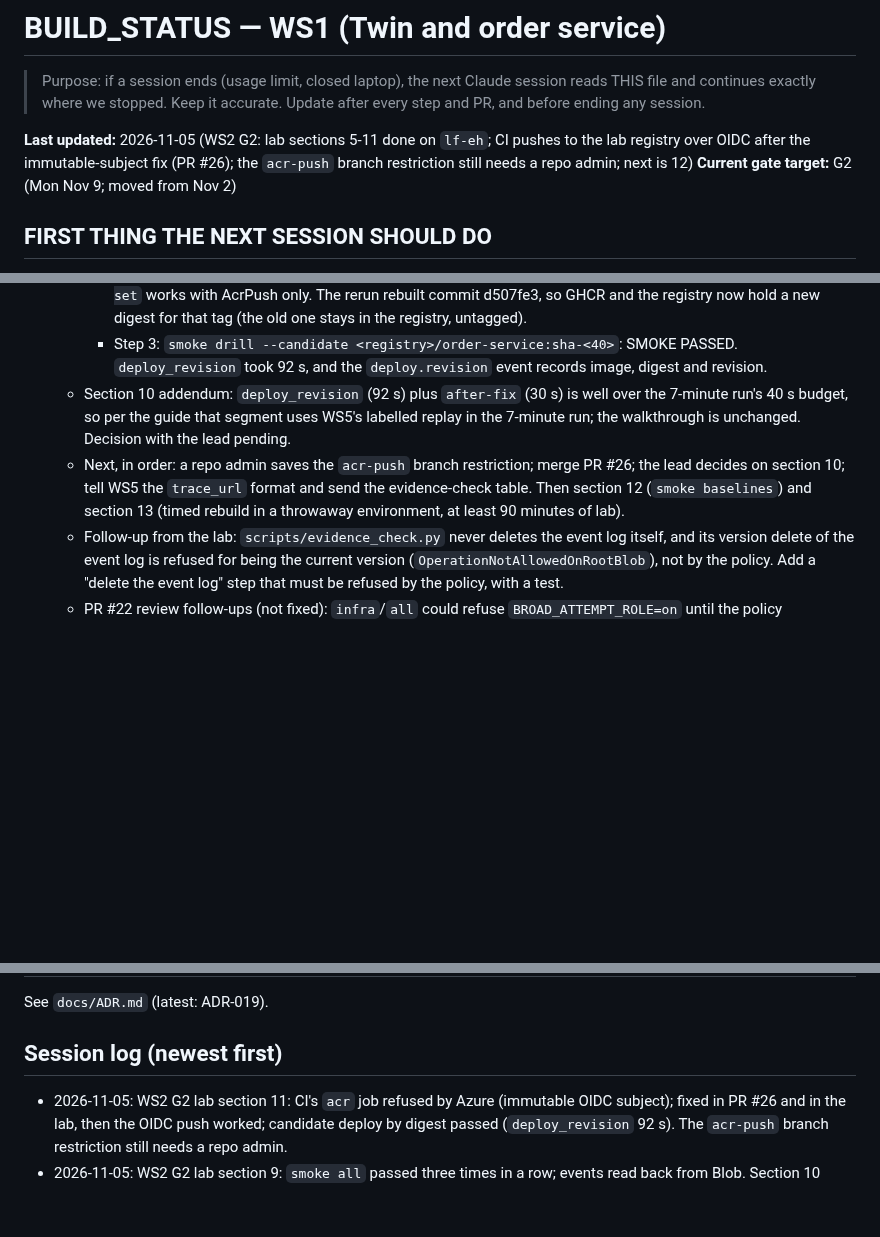
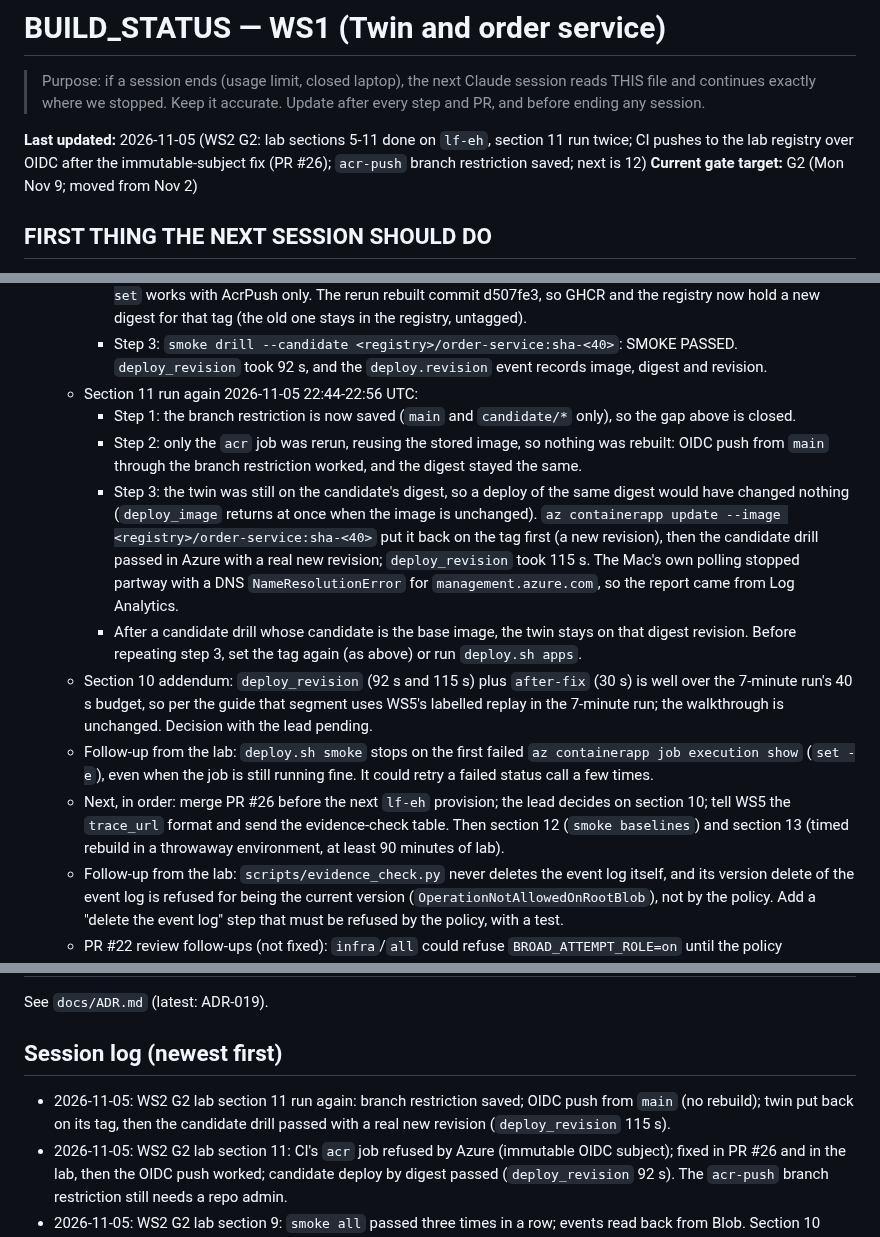
Before and after one commit to livefire-team/livefire-fusion-poc, a Markdown page: docs/BUILD_STATUS.md, 3 parts joined by grey strips. Drawn GitHub-style; blank space fills up the shorter version.

Commit message:
docs: status after running G2 lab section 11 again
The acr-push branch restriction is saved; the OIDC push from main worked
without a rebuild; the candidate drill made a real new revision
(deploy_revision 115 s) once the twin was back on its tag.

Co-Authored-By: Claude Opus 5.5 <noreply@anthropic.com>

```diff
--- a/docs/BUILD_STATUS.md
+++ b/docs/BUILD_STATUS.md
@@ -3,8 +3,8 @@
 > Purpose: if a session ends (usage limit, closed laptop), the next Claude session reads THIS file and continues
 > exactly where we stopped. Keep it accurate. Update after every step and PR, and before ending any session.
 
-**Last updated:** 2026-11-05 (WS2 G2: lab sections 5-11 done on `lf-eh`; CI pushes to the lab registry over OIDC
-after the immutable-subject fix (PR #26); the `acr-push` branch restriction still needs a repo admin; next is 12)
+**Last updated:** 2026-11-05 (WS2 G2: lab sections 5-11 done on `lf-eh`, section 11 run twice; CI pushes to the lab
+registry over OIDC after the immutable-subject fix (PR #26); `acr-push` branch restriction saved; next is 12)
 **Current gate target:** G2 (Mon Nov 9; moved from Nov 2)
 
 ## FIRST THING THE NEXT SESSION SHOULD DO
@@ -180,12 +180,26 @@ Status values: not started | in progress | PR open | merged | blocked
       for that tag (the old one stays in the registry, untagged).
     - Step 3: `smoke drill --candidate <registry>/order-service:sha-<40>`: SMOKE PASSED. `deploy_revision` took
       92 s, and the `deploy.revision` event records image, digest and revision.
-  - Section 10 addendum: `deploy_revision` (92 s) plus `after-fix` (30 s) is well over the 7-minute run's 40 s
-    budget, so per the guide that segment uses WS5's labelled replay in the 7-minute run; the walkthrough is
-    unchanged. Decision with the lead pending.
-  - Next, in order: a repo admin saves the `acr-push` branch restriction; merge PR #26; the lead decides on
-    section 10; tell WS5 the `trace_url` format and send the evidence-check table. Then section 12
-    (`smoke baselines`) and section 13 (timed rebuild in a throwaway environment, at least 90 minutes of lab).
+  - Section 11 run again 2026-11-05 22:44-22:56 UTC:
+    - Step 1: the branch restriction is now saved (`main` and `candidate/*` only), so the gap above is closed.
+    - Step 2: only the `acr` job was rerun, reusing the stored image, so nothing was rebuilt: OIDC push from
+      `main` through the branch restriction worked, and the digest stayed the same.
+    - Step 3: the twin was still on the candidate's digest, so a deploy of the same digest would have changed
+      nothing (`deploy_image` returns at once when the image is unchanged). `az containerapp update --image
+      <registry>/order-service:sha-<40>` put it back on the tag first (a new revision), then the candidate drill
+      passed in Azure with a real new revision; `deploy_revision` took 115 s. The Mac's own polling stopped
+      partway with a DNS `NameResolutionError` for `management.azure.com`, so the report came from Log
+      Analytics.
+    - After a candidate drill whose candidate is the base image, the twin stays on that digest revision. Before
+      repeating step 3, set the tag again (as above) or run `deploy.sh apps`.
+  - Section 10 addendum: `deploy_revision` (92 s and 115 s) plus `after-fix` (30 s) is well over the 7-minute
+    run's 40 s budget, so per the guide that segment uses WS5's labelled replay in the 7-minute run; the
+    walkthrough is unchanged. Decision with the lead pending.
+  - Follow-up from the lab: `deploy.sh smoke` stops on the first failed `az containerapp job execution show`
+    (`set -e`), even when the job is still running fine. It could retry a failed status call a few times.
+  - Next, in order: merge PR #26 before the next `lf-eh` provision; the lead decides on section 10; tell WS5 the
+    `trace_url` format and send the evidence-check table. Then section 12 (`smoke baselines`) and section 13
+    (timed rebuild in a throwaway environment, at least 90 minutes of lab).
   - Follow-up from the lab: `scripts/evidence_check.py` never deletes the event log itself, and its version
     delete of the event log is refused for being the current version (`OperationNotAllowedOnRootBlob`), not by
     the policy. Add a "delete the event log" step that must be refused by the policy, with a test.
@@ -271,6 +285,8 @@ Status values: not started | in progress | PR open | merged | blocked
 See `docs/ADR.md` (latest: ADR-019).
 
 ## Session log (newest first)
+- 2026-11-05: WS2 G2 lab section 11 run again: branch restriction saved; OIDC push from `main` (no rebuild); twin put
+  back on its tag, then the candidate drill passed with a real new revision (`deploy_revision` 115 s).
 - 2026-11-05: WS2 G2 lab section 11: CI's `acr` job refused by Azure (immutable OIDC subject); fixed in PR #26 and
   in the lab, then the OIDC push worked; candidate deploy by digest passed (`deploy_revision` 92 s). The
   `acr-push` branch restriction still needs a repo admin.
```
